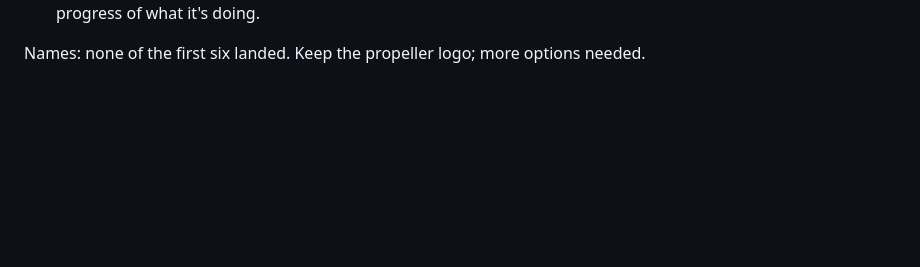
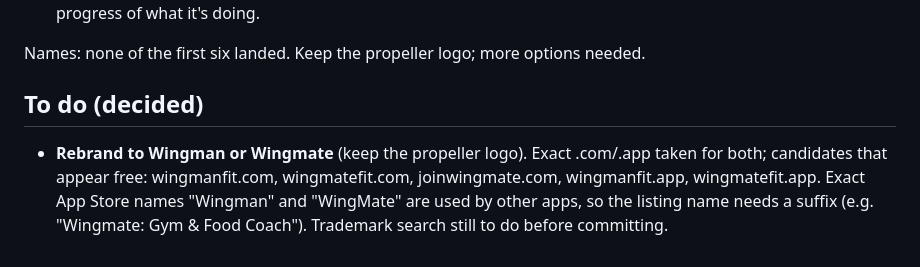
Before and after one commit to AJXAND/aj-training, a Markdown page: FEEDBACK.md, the part around the change. Drawn GitHub-style; blank space fills up the shorter version.

Commit message:
Feedback log: rebrand to-do with name availability
Co-Authored-By: Claude Opus 5.5 <noreply@anthropic.com>
Claude-Session: https://claude.ai/code/session_01TuG9dqCAQzkDJxrRq7xuQo

```diff
--- a/FEEDBACK.md
+++ b/FEEDBACK.md
@@ -60,3 +60,7 @@ Spotted by me during this stop (to check):
 39. **Building the plan doesn't work** (BUG: hangs, linked to the 7-day split issue). Must be fast and show live progress of what it's doing.
 
 Names: none of the first six landed. Keep the propeller logo; more options needed.
+
+## To do (decided)
+
+- **Rebrand to Wingman or Wingmate** (keep the propeller logo). Exact .com/.app taken for both; candidates that appear free: wingmanfit.com, wingmatefit.com, joinwingmate.com, wingmanfit.app, wingmatefit.app. Exact App Store names "Wingman" and "WingMate" are used by other apps, so the listing name needs a suffix (e.g. "Wingmate: Gym & Food Coach"). Trademark search still to do before committing.
```
